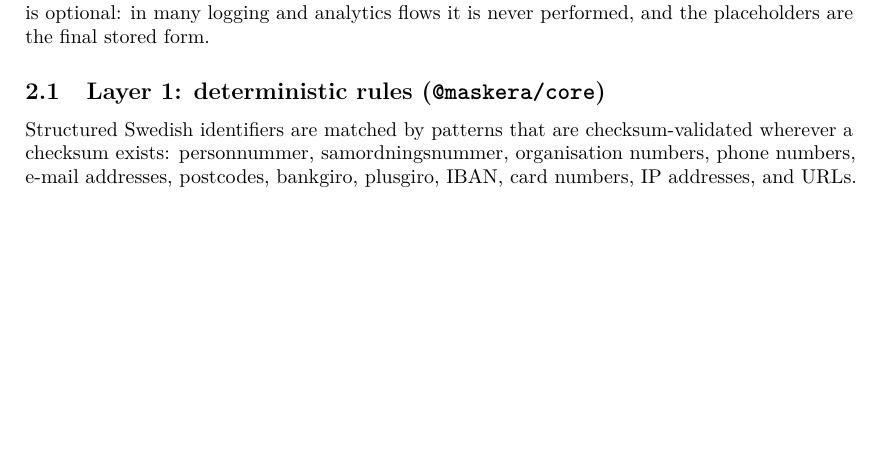
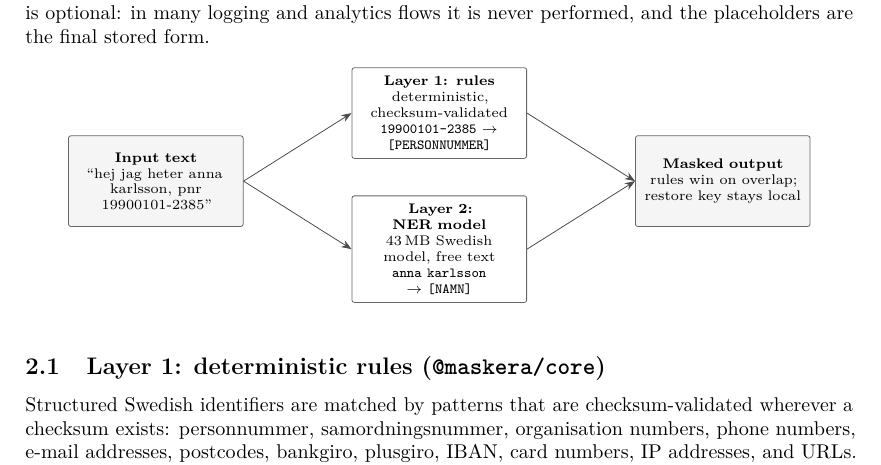
Before and after one commit to joelhagvall/maskera, a LaTeX paper (docs/whitepaper/whitepaper.tex): part of page 2 of 8, cut so that both start at the same text, the shorter picture padded with empty space. Compiled offline with pdfLaTeX.

Commit message:
docs: add two-layer architecture diagram to README, whitepaper, npm and HF card
New docs/layers.svg in the same visual style as overview.svg: input text
forks into the deterministic rule layer and the NER model, merging under
rules-win-on-overlap into the masked output. Embedded in the root README,
added as a tikz twin in the whitepaper (PDF rebuilt), and referenced by the
maskera package README and the HF model card via maskera.dev/layers.svg
(served copy in apps/demo/public/), since npm and HF cannot render
repo-relative paths against a private repo. The npm README goes live with
the next patch release; the card ships via hf upload.

```diff
--- a/docs/whitepaper/whitepaper.tex
+++ b/docs/whitepaper/whitepaper.tex
@@ -107,6 +107,28 @@ placeholders such as \texttt{[NAMN\_1]} and \texttt{[PERSONNUMMER\_1]};
 shaded boxes run inside the caller's environment. Restoration is optional:
 in many logging and analytics flows it is never performed, and the
 placeholders are the final stored form.
+
+\begin{figure}[h]
+\centering
+\begin{tikzpicture}[
+  box/.style={draw=black!60, rounded corners=1.2pt, align=center,
+              font=\scriptsize, inner sep=4pt, text width=28mm},
+  arr/.style={-{Stealth[length=1.8mm]}, black!70}
+]
+\node[box, fill=black!4, minimum height=16mm] (raw) at (0,0)
+  {\textbf{Input text}\\``hej jag heter anna karlsson, pnr 19900101-2385''};
+\node[box, minimum height=14mm] (rules) at (5.0,1.2)
+  {\textbf{Layer 1: rules}\\deterministic, checksum-validated\\\texttt{19900101-2385} $\rightarrow$\\\texttt{[PERSONNUMMER]}};
+\node[box, minimum height=14mm] (ner) at (5.0,-1.2)
+  {\textbf{Layer 2: NER model}\\43\,MB Swedish model, free text\\\texttt{anna karlsson} $\rightarrow$ \texttt{[NAMN]}};
+\node[box, fill=black!4, minimum height=16mm] (out) at (10.0,0)
+  {\textbf{Masked output}\\rules win on overlap; restore key stays local};
+\draw[arr] (raw.east) -- (rules.west);
+\draw[arr] (raw.east) -- (ner.west);
+\draw[arr] (rules.east) -- (out.west);
+\draw[arr] (ner.east) -- (out.west);
+\end{tikzpicture}
+\end{figure}
 
 \subsection{Layer 1: deterministic rules (\pkg{@maskera/core})}
 
```
Also changed, not shown: README.md, docs/layers.svg (added), packages/ner/README.md, 3 other files.
